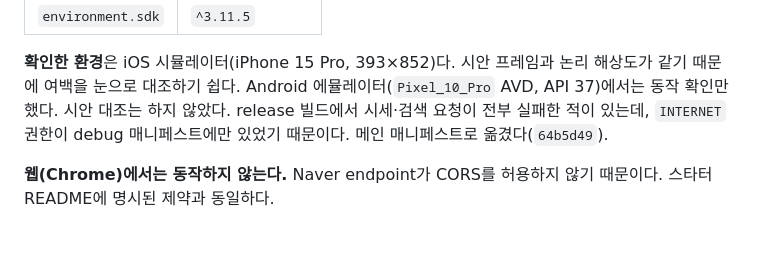
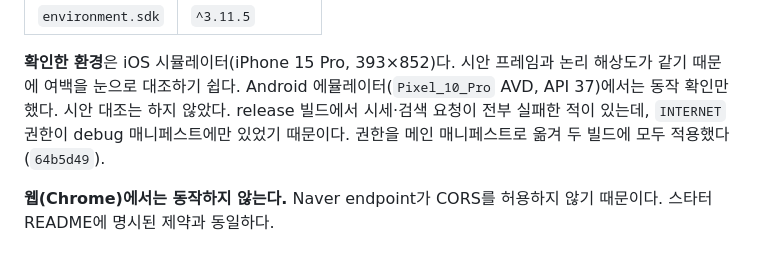
Before and after one commit to HA-SEUNG-JEONG/edencrew-assignment, a Markdown page: README.md, the part around one of its changes. Rendered like a GitHub page.

```diff
--- a/README.md
+++ b/README.md
@@ -26,7 +26,8 @@ flutter run
 **확인한 환경**은 iOS 시뮬레이터(iPhone 15 Pro, 393×852)다. 시안 프레임과 논리 해상도가
 같기 때문에 여백을 눈으로 대조하기 쉽다. Android 에뮬레이터(`Pixel_10_Pro` AVD, API 37)에서는
 동작 확인만 했다. 시안 대조는 하지 않았다. release 빌드에서 시세·검색 요청이 전부 실패한 적이
-있는데, `INTERNET` 권한이 debug 매니페스트에만 있었기 때문이다. 메인 매니페스트로 옮겼다(`64b5d49`).
+있는데, `INTERNET` 권한이 debug 매니페스트에만 있었기 때문이다. 권한을 메인 매니페스트로 옮겨 두 빌드에
+모두 적용했다(`64b5d49`).
 
 **웹(Chrome)에서는 동작하지 않는다.** Naver endpoint가 CORS를 허용하지 않기 때문이다.
 스타터 README에 명시된 제약과 동일하다.
```
Also changed, not shown: other parts of README.md (+15 -13 lines).
